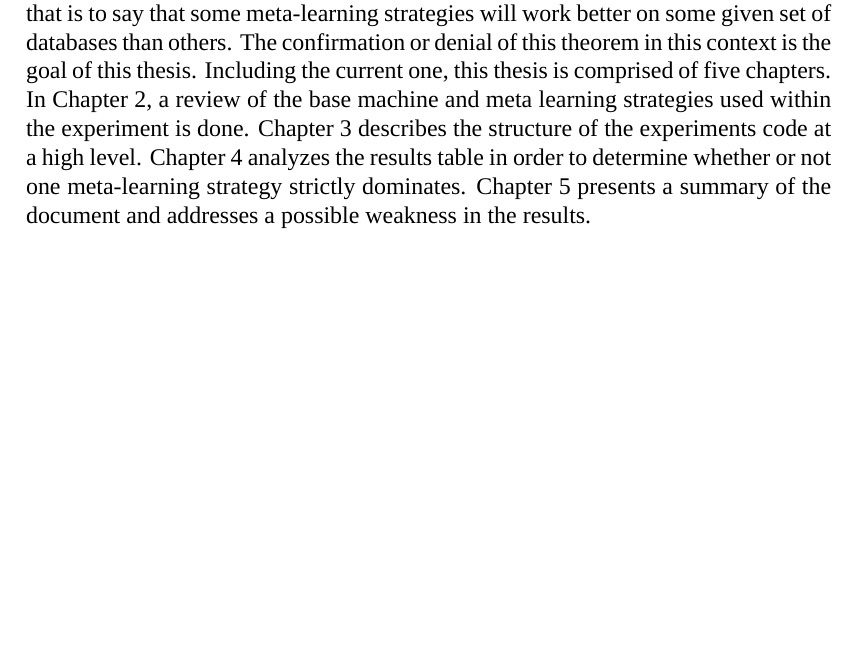
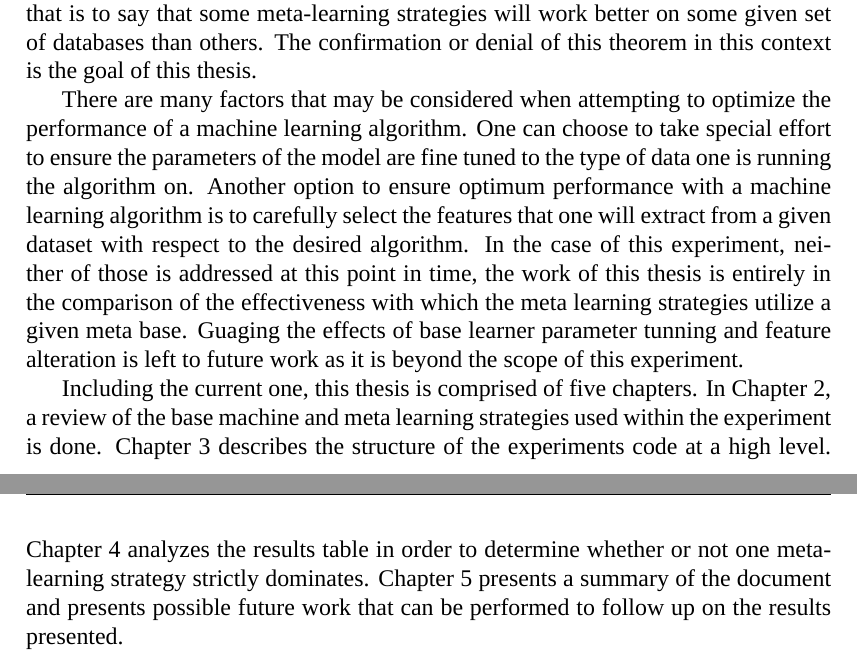
Before and after one commit to jl0000285/pmlFixed, a LaTeX thesis (Thesis TEX/main.tex, which reads Thesis TEX/Chapters/Chapter1.tex): part of page 6 of 25 before the commit and two parts of pages 6 and 7 of 26 after it, the two joined at a grey line, cut so that both start at the same text, the shorter picture padded with empty space. Compiled offline with XeLaTeX; a missing font is replaced by an installed copy or a similar font.

Commit message:
Update to thesis_main

```diff
--- a/Thesis TEX/Chapters/Chapter1.tex
+++ b/Thesis TEX/Chapters/Chapter1.tex
@@ -25,12 +25,26 @@ meta-learning strategy to use for some given body of datasets should be
 susceptible to the previously mentioned no free lunch theorem, that is to say
 that some meta-learning strategies will work better on some given set of
 databases than others. The confirmation or denial of this theorem in this
-context is the goal of this thesis. Including the current one, this thesis is
-comprised of five chapters. In Chapter 2, a review of the base machine and meta
-learning strategies used within the experiment is done. Chapter 3 describes the
-structure of the experiments code at a high level. Chapter 4 analyzes the
-results table in order to determine whether or not one meta-learning strategy
-strictly dominates. Chapter 5 presents a summary of the document and addresses a
-possible weakness in the results.
+context is the goal of this thesis.
+
+There are many factors that may be considered when attempting to optimize
+the performance of a machine learning algorithm. One can choose to take special
+effort to ensure the parameters of the model are fine tuned to the type of data
+one is running the algorithm on. Another option to ensure optimum performance
+with a machine learning algorithm is to carefully select the features that
+one will extract from a given dataset with respect to the desired algorithm.
+In the case of this experiment, neither of those is addressed at this point in
+time, the work of this thesis is entirely in the comparison of the effectiveness
+with which the meta learning strategies utilize a given meta base. Guaging
+the effects of base learner parameter tunning and feature alteration is left
+to future work as it is beyond the scope of this experiment.
+
+Including the current one, this thesis is comprised of five chapters. In
+Chapter 2, a review of the base machine and meta learning strategies used
+within the experiment is done. Chapter 3 describes the structure of the
+experiments code at a high level. Chapter 4 analyzes the results table in
+order to determine whether or not one meta-learning strategy strictly dominates.
+Chapter 5 presents a summary of the document and presents possible future work
+that can be performed to follow up on the results presented.
 
 \pagebreak
```
Also changed, not shown: Thesis TEX/Thesis_Main.pdf.
